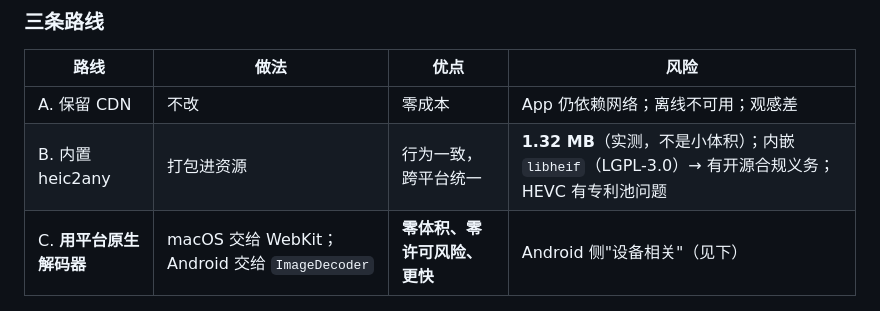
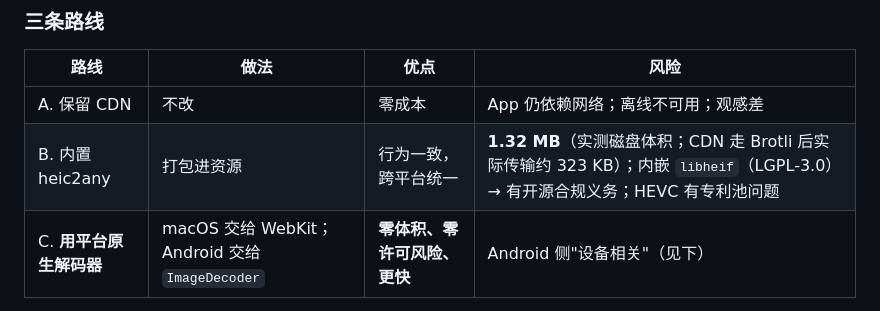
Before and after one commit to StarKWY/photo-frame, a Markdown page: docs/packaging-feasibility.md, the part around the change. Rendered like a GitHub page.

```diff
--- a/docs/packaging-feasibility.md
+++ b/docs/packaging-feasibility.md
@@ -158,7 +158,7 @@ class Bridge {
 | 路线 | 做法 | 优点 | 风险 |
 |---|---|---|---|
 | A. 保留 CDN | 不改 | 零成本 | App 仍依赖网络；离线不可用；观感差 |
-| B. 内置 heic2any | 打包进资源 | 行为一致，跨平台统一 | **1.32 MB**（实测，不是小体积）；内嵌 `libheif`（LGPL-3.0）→ 有开源合规义务；HEVC 有专利池问题 |
+| B. 内置 heic2any | 打包进资源 | 行为一致，跨平台统一 | **1.32 MB**（实测磁盘体积；CDN 走 Brotli 后实际传输约 323 KB）；内嵌 `libheif`（LGPL-3.0）→ 有开源合规义务；HEVC 有专利池问题 |
 | C. **用平台原生解码器** | macOS 交给 WebKit；Android 交给 `ImageDecoder` | **零体积、零许可风险、更快** | Android 侧"设备相关"（见下） |
 
 ### 推荐 C，理由与细节
```
Also changed, not shown: README.md (+2 -1 lines).
